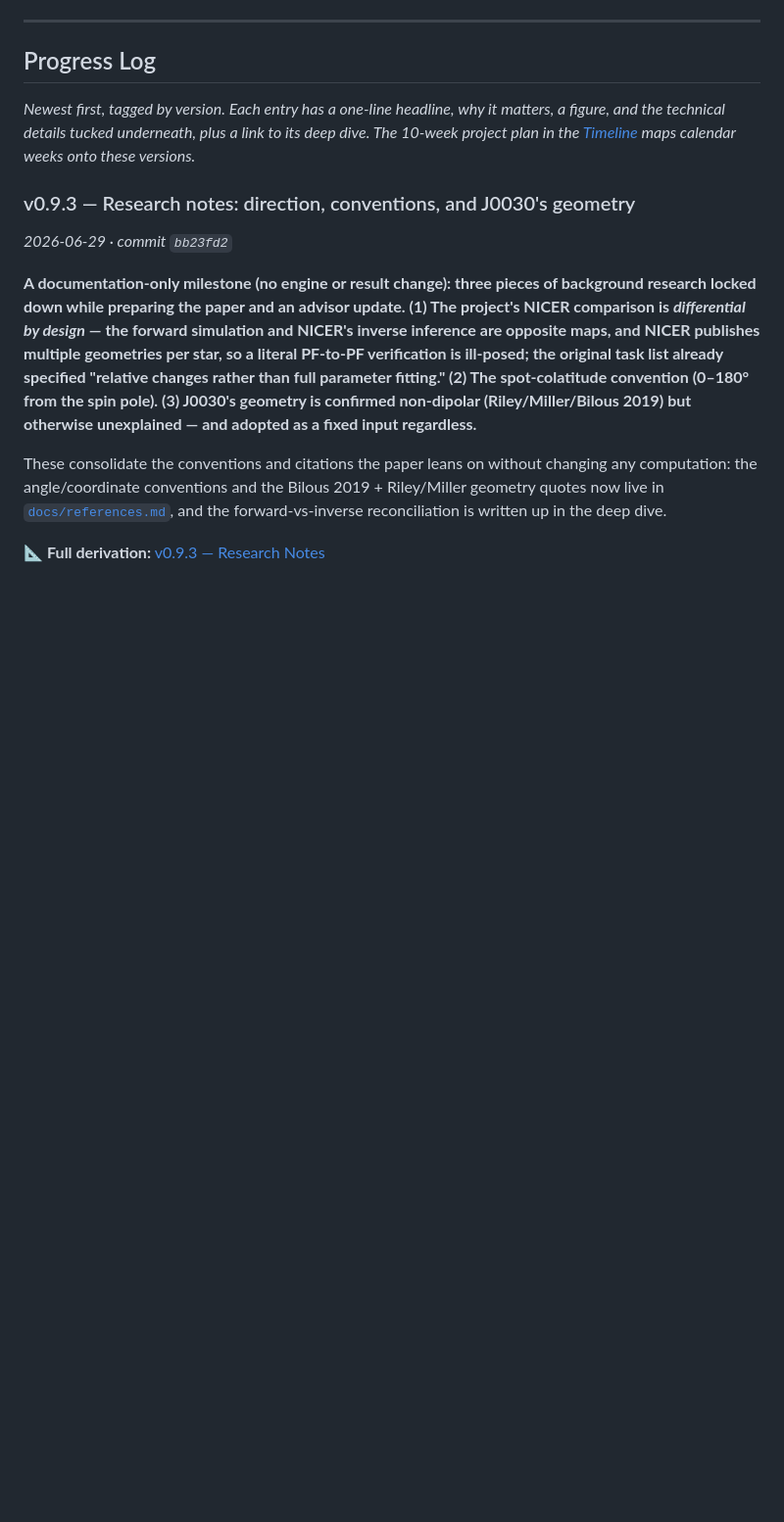
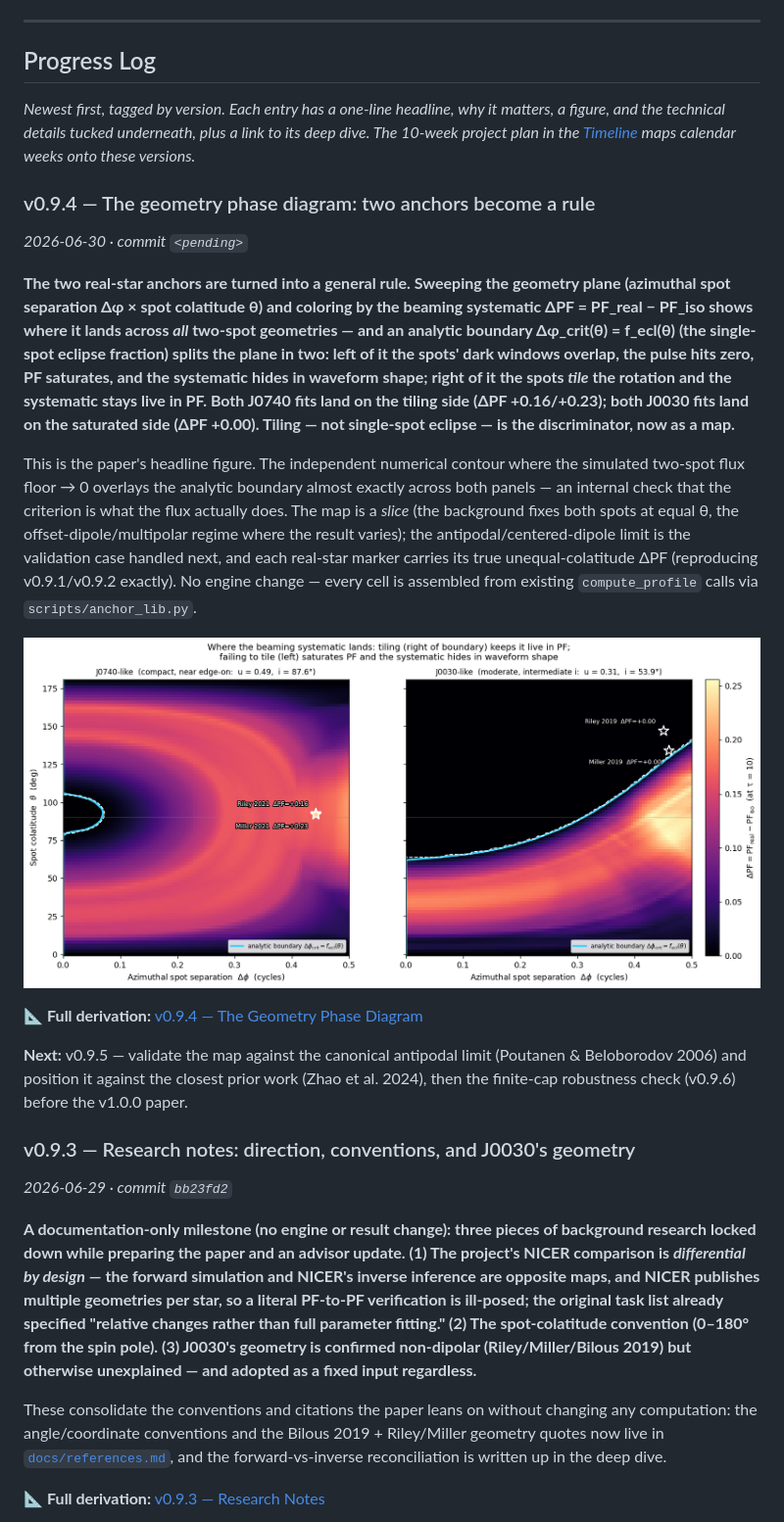
Before and after one commit to Ameya-bit/mc-radiative-transfer, a Markdown page: README.md, the part around the change. Shown at 98% size. Rendered like a GitHub page; pictures changed too: data/phase_diagram.png (added); blank space fills up the shorter version.

```diff
--- a/README.md
+++ b/README.md
@@ -19,6 +19,36 @@ equally in all directions; this project tests how wrong that assumption is.
 *Newest first, tagged by version. Each entry has a one-line headline, why it matters, a figure,
 and the technical details tucked underneath, plus a link to its deep dive. The 10-week project
 plan in the [Timeline](#timeline) maps calendar weeks onto these versions.*
+
+### v0.9.4 — The geometry phase diagram: two anchors become a rule
+*2026-06-30 · commit `<pending>`*
+
+**The two real-star anchors are turned into a general rule. Sweeping the geometry plane
+(azimuthal spot separation Δφ × spot colatitude θ) and coloring by the beaming systematic
+ΔPF = PF_real − PF_iso shows where it lands across *all* two-spot geometries — and an analytic
+boundary Δφ_crit(θ) = f_ecl(θ) (the single-spot eclipse fraction) splits the plane in two:
+left of it the spots' dark windows overlap, the pulse hits zero, PF saturates, and the
+systematic hides in waveform shape; right of it the spots *tile* the rotation and the
+systematic stays live in PF. Both J0740 fits land on the tiling side (ΔPF +0.16/+0.23); both
+J0030 fits land on the saturated side (ΔPF +0.00). Tiling — not single-spot eclipse — is the
+discriminator, now as a map.**
+
+This is the paper's headline figure. The independent numerical contour where the simulated
+two-spot flux floor → 0 overlays the analytic boundary almost exactly across both panels — an
+internal check that the criterion is what the flux actually does. The map is a *slice* (the
+background fixes both spots at equal θ, the offset-dipole/multipolar regime where the result
+varies); the antipodal/centered-dipole limit is the validation case handled next, and each
+real-star marker carries its true unequal-colatitude ΔPF (reproducing v0.9.1/v0.9.2 exactly).
+No engine change — every cell is assembled from existing `compute_profile` calls via
+`scripts/anchor_lib.py`.
+
+![Two (Δφ, θ) panels at J0740-like and J0030-like spacetimes: ΔPF heatmap with the analytic tiling boundary and the numerical flux-floor contour overlaid; J0740 markers sit in the bright tiling region, J0030 markers in the black saturated region.](data/phase_diagram.png)
+
+📐 **Full derivation:** [v0.9.4 — The Geometry Phase Diagram](docs/deep-dives/v0.9.4-phase-diagram.md)
+
+**Next:** v0.9.5 — validate the map against the canonical antipodal limit (Poutanen &
+Beloborodov 2006) and position it against the closest prior work (Zhao et al. 2024), then the
+finite-cap robustness check (v0.9.6) before the v1.0.0 paper.
 
 ### v0.9.3 — Research notes: direction, conventions, and J0030's geometry
 *2026-06-29 · commit `bb23fd2`*
```
Also changed, not shown: docs/deep-dives/v0.9.4-phase-diagram.md (added, +105 -0 lines), 3 other files.
